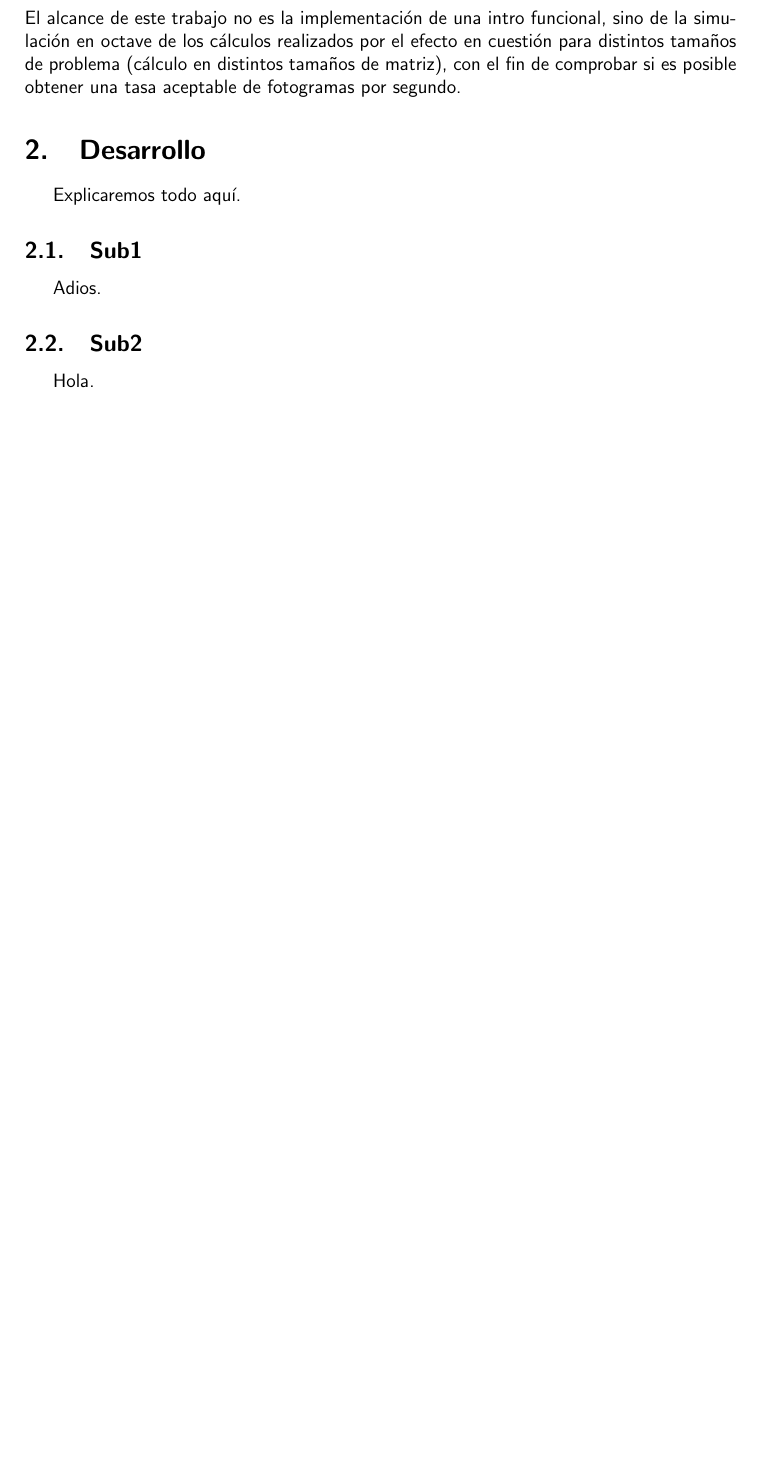
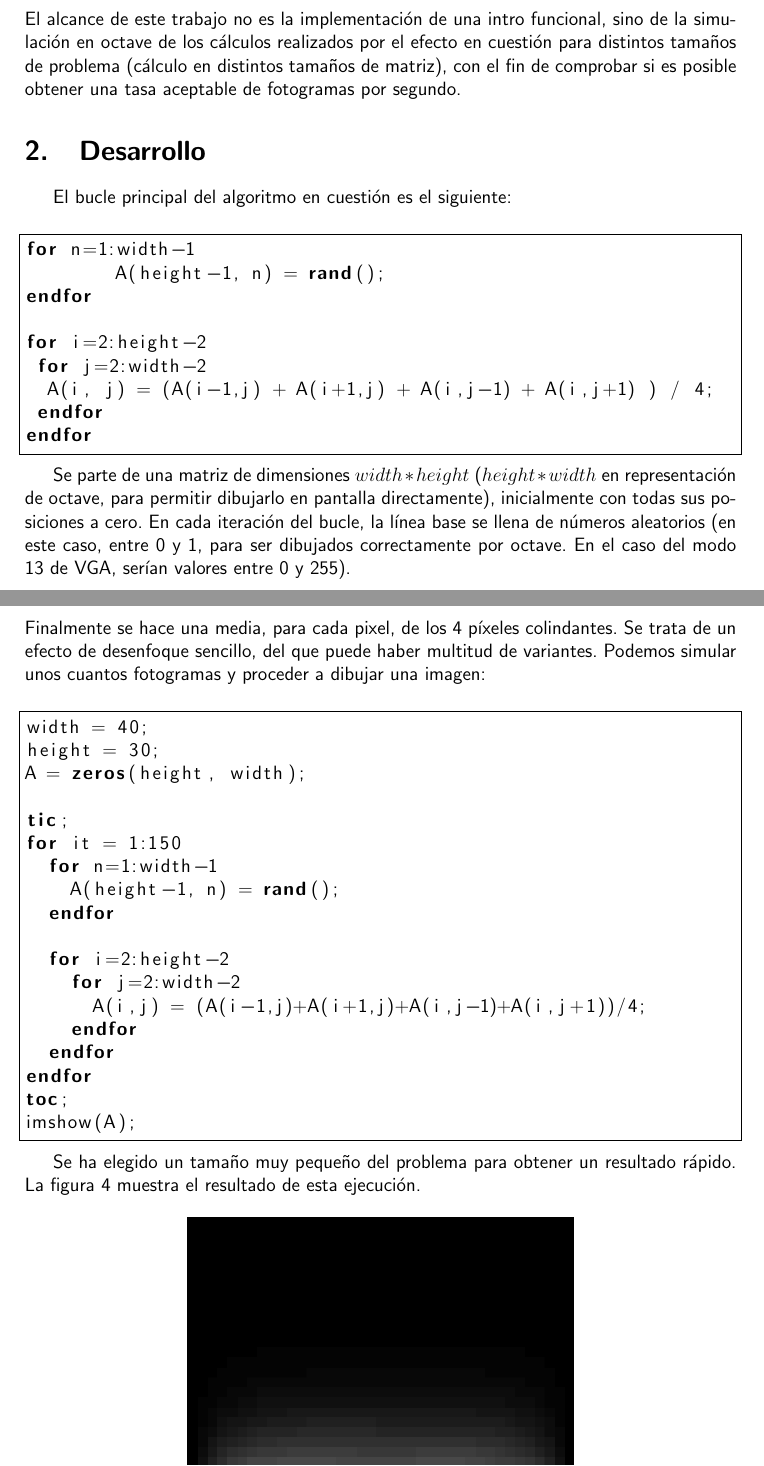
Before and after one commit to theosk/teii, a LaTeX paper (latex/trabajo.tex): part of page 4 of 4 before the commit and two parts of pages 5 and 6 of 9 after it, the two joined at a grey line, cut so that both start at the same text, the shorter picture padded with empty space. Compiled offline with pdfLaTeX.

Commit message:
algoritmo definitivo a falta de ejecutar pruebas

```diff
--- a/latex/trabajo.tex
+++ b/latex/trabajo.tex
@@ -5,6 +5,9 @@
 \usepackage{graphicx}
 \usepackage{import}
 \usepackage{color}
+\usepackage{listings}
+\usepackage{hyperref}
+
 %\usepackage{times}
 
 \renewcommand{\familydefault}{\sfdefault}
@@ -85,13 +88,46 @@ El alcance de este trabajo no es la implementación de una intro funcional, sino
 
 \section{Desarrollo}
 
-Explicaremos todo aquí.
+El bucle principal del algoritmo en cuestión es el siguiente:
+\bigskip
+\lstset{language=Octave}
+\begin{lstlisting}[frame=single][language=octave]
+for n=1:width-1
+	A(height-1, n) = rand();
+endfor
 
-\subsection{Sub1}
+for i=2:height-2
+ for j=2:width-2
+  A(i, j) = (A(i-1,j) + A(i+1,j) + A(i,j-1) + A(i,j+1) ) / 4;
+ endfor
+endfor
+\end{lstlisting}
 
-Adios.
+Se parte de una matriz de dimensiones \(width*height\) (\(height*width\) en representación de octave, para permitir dibujarlo en pantalla directamente), inicialmente con todas sus posiciones a cero. En cada iteración del bucle, la línea base se llena de números aleatorios (en este caso, entre 0 y 1, para ser dibujados correctamente por octave. En el caso del modo 13 de VGA, serían valores entre 0 y 255).
+\newline
+\newline
+Finalmente se hace una media, para cada pixel, de los 4 píxeles colindantes. Se trata de un efecto de desenfoque sencillo, del que puede haber multitud de variantes. Podemos simular unos cuantos fotogramas y proceder a dibujar una imagen:
+\bigskip
+\lstset{language=Octave}
+\begin{lstlisting}[frame=single][language=octave]
+width = 40;
+height = 30;
+A = zeros(height, width);
 
-\subsection{Sub2}
+tic;
+for it = 1:150
+  for n=1:width-1
+    A(height-1, n) = rand();
+  endfor
 
-Hola.
+  for i=2:height-2
+    for j=2:width-2
+      A(i,j) = (A(i-1,j)+A(i+1,j)+A(i,j-1)+A(i,j+1))/4;
+    endfor
+  endfor
+endfor
+toc;
+imshow(A);
+\end{lstlisting}
 
+Se ha elegido un tamaño muy pequeño del problema para obtener un resultado rápido. La figura 4 muestra el resultado de esta ejecución.
@@ -98 +138,2 @@ Hola.
+\end{figure}
 
```
Also changed, not shown: latex/img/resultado.png, latex/trabajo.tex (91 more changed lines), 1 other file.
